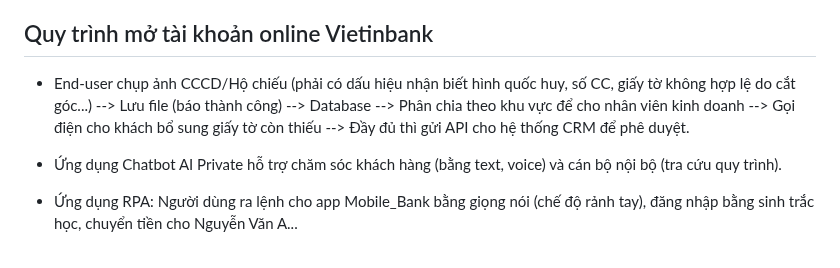
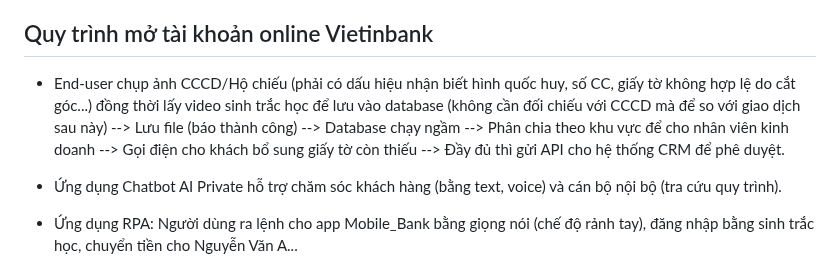
Before and after one commit to hoanglong8/FoxAI-Cong-viec-chung, a Markdown page: Marketing/Lịch làm việc tháng 7.md, the part around the change. Rendered like a GitHub page.

```diff
--- a/Marketing/Lịch làm việc tháng 7.md
+++ b/Marketing/Lịch làm việc tháng 7.md
@@ -32,7 +32,7 @@ Dự kiến ngày 26-27/07/2025
 
 ## Quy trình mở tài khoản online Vietinbank
 
-- End-user chụp ảnh CCCD/Hộ chiếu (phải có dấu hiệu nhận biết hình quốc huy, số CC, giấy tờ không hợp lệ do cắt góc...) --> Lưu file (báo thành công) --> Database --> Phân chia theo khu vực để cho nhân viên kinh doanh --> Gọi điện cho khách bổ sung giấy tờ còn thiếu --> Đầy đủ thì gửi API cho hệ thống CRM để phê duyệt.
+- End-user chụp ảnh CCCD/Hộ chiếu (phải có dấu hiệu nhận biết hình quốc huy, số CC, giấy tờ không hợp lệ do cắt góc...) đồng thời lấy video sinh trắc học để lưu vào database (không cần đối chiếu với CCCD mà để so với giao dịch sau này) --> Lưu file (báo thành công) --> Database chạy ngầm --> Phân chia theo khu vực để cho nhân viên kinh doanh --> Gọi điện cho khách bổ sung giấy tờ còn thiếu --> Đầy đủ thì gửi API cho hệ thống CRM để phê duyệt.
 
 - Ứng dụng Chatbot AI Private hỗ trợ chăm sóc khách hàng (bằng text, voice) và cán bộ nội bộ (tra cứu quy trình).
 
```
